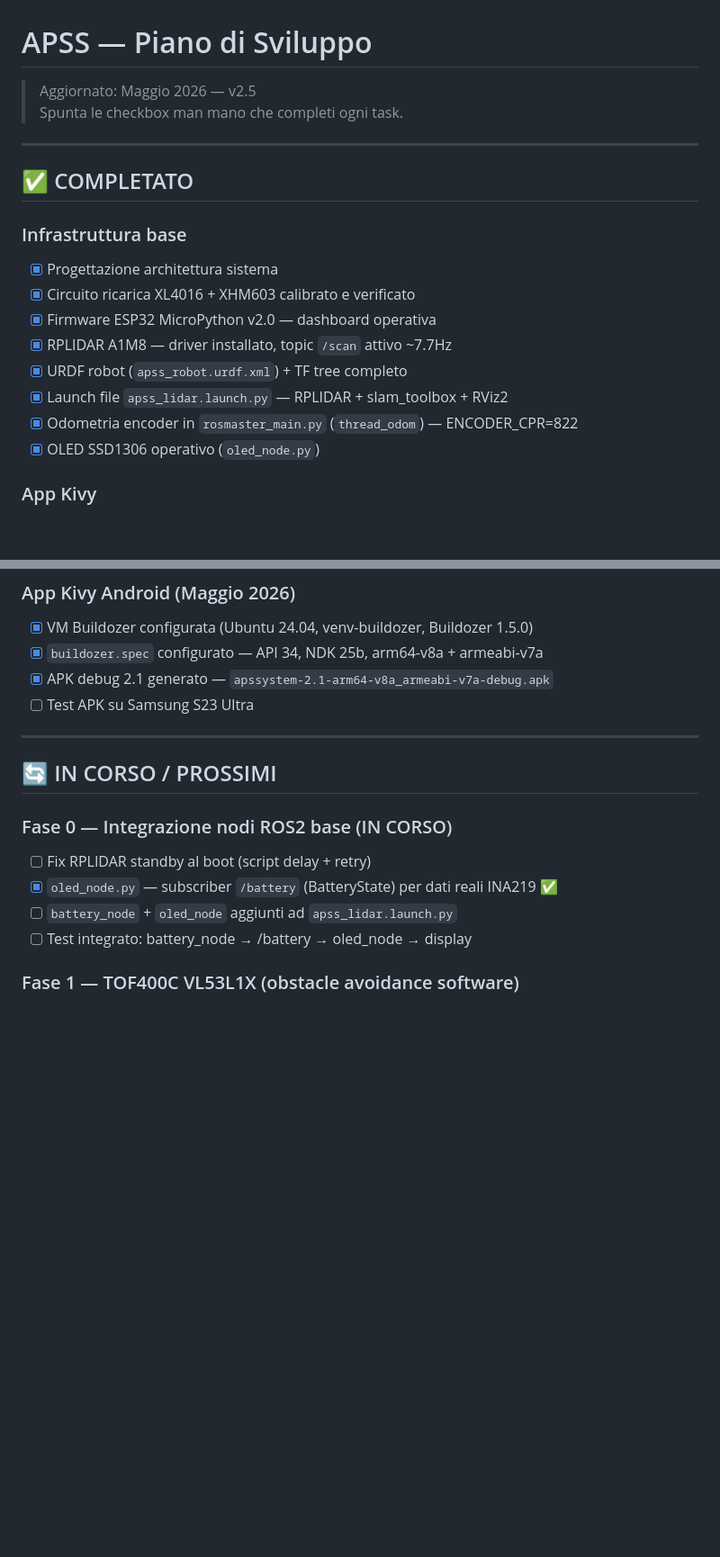
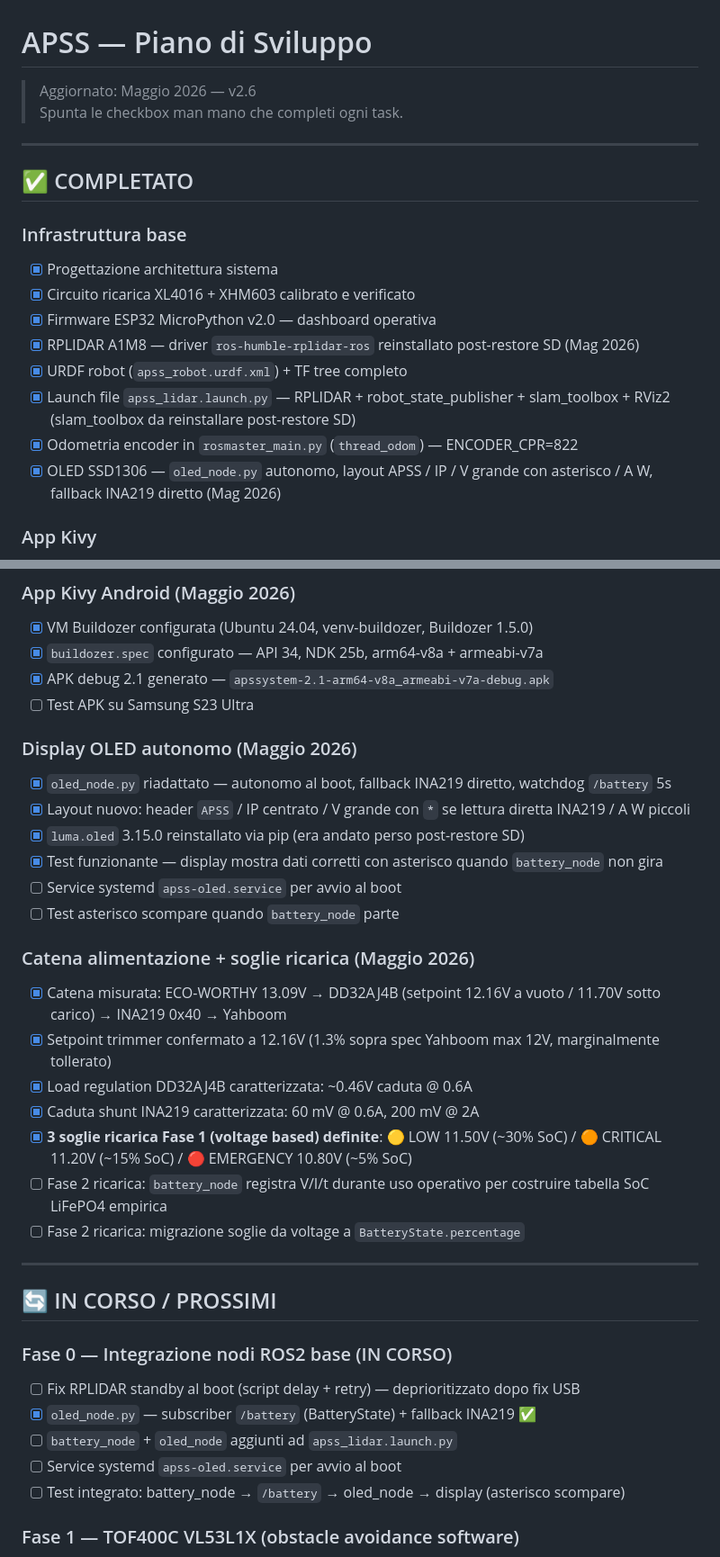
Before and after one commit to GPwebdesign/APSS, a Markdown page: docs/plan.md, 2 parts joined by grey strips. Shown at 90% size. Rendered like a GitHub page; blank space fills up the shorter version.

Commit message:
docs(plan): v2.6 — OLED autonomo, catena alimentazione, 3 soglie ricarica, RPLIDAR in reso

```diff
--- a/docs/plan.md
+++ b/docs/plan.md
@@ -1,6 +1,6 @@
 # APSS — Piano di Sviluppo
 
-> Aggiornato: Maggio 2026 — v2.5
+> Aggiornato: Maggio 2026 — v2.6
 > Spunta le checkbox man mano che completi ogni task.
 
 ---
@@ -11,11 +11,11 @@
 - [x] Progettazione architettura sistema
 - [x] Circuito ricarica XL4016 + XHM603 calibrato e verificato
 - [x] Firmware ESP32 MicroPython v2.0 — dashboard operativa
-- [x] RPLIDAR A1M8 — driver installato, topic `/scan` attivo ~7.7Hz
+- [x] RPLIDAR A1M8 — driver `ros-humble-rplidar-ros` reinstallato post-restore SD (Mag 2026)
 - [x] URDF robot (`apss_robot.urdf.xml`) + TF tree completo
-- [x] Launch file `apss_lidar.launch.py` — RPLIDAR + slam_toolbox + RViz2
+- [x] Launch file `apss_lidar.launch.py` — RPLIDAR + robot_state_publisher + slam_toolbox + RViz2 (slam_toolbox da reinstallare post-restore SD)
 - [x] Odometria encoder in `rosmaster_main.py` (`thread_odom`) — ENCODER_CPR=822
-- [x] OLED SSD1306 operativo (`oled_node.py`)
+- [x] OLED SSD1306 — `oled_node.py` autonomo, layout APSS / IP / V grande con asterisco / A W, fallback INA219 diretto (Mag 2026)
 
 ### App Kivy
 - [x] Controllo motori Mecanum custom (formula verificata fisicamente)
@@ -94,15 +94,33 @@
 - [x] APK debug 2.1 generato — `apssystem-2.1-arm64-v8a_armeabi-v7a-debug.apk`
 - [ ] Test APK su Samsung S23 Ultra
 
+### Display OLED autonomo (Maggio 2026)
+- [x] `oled_node.py` riadattato — autonomo al boot, fallback INA219 diretto, watchdog `/battery` 5s
+- [x] Layout nuovo: header `APSS` / IP centrato / V grande con `*` se lettura diretta INA219 / A W piccoli
+- [x] `luma.oled` 3.15.0 reinstallato via pip (era andato perso post-restore SD)
+- [x] Test funzionante — display mostra dati corretti con asterisco quando `battery_node` non gira
+- [ ] Service systemd `apss-oled.service` per avvio al boot
+- [ ] Test asterisco scompare quando `battery_node` parte
+
+### Catena alimentazione + soglie ricarica (Maggio 2026)
+- [x] Catena misurata: ECO-WORTHY 13.09V → DD32AJ4B (setpoint 12.16V a vuoto / 11.70V sotto carico) → INA219 0x40 → Yahboom
+- [x] Setpoint trimmer confermato a 12.16V (1.3% sopra spec Yahboom max 12V, marginalmente tollerato)
+- [x] Load regulation DD32AJ4B caratterizzata: ~0.46V caduta @ 0.6A
+- [x] Caduta shunt INA219 caratterizzata: 60 mV @ 0.6A, 200 mV @ 2A
+- [x] **3 soglie ricarica Fase 1 (voltage based) definite**: 🟡 LOW 11.50V (~30% SoC) / 🟠 CRITICAL 11.20V (~15% SoC) / 🔴 EMERGENCY 10.80V (~5% SoC)
+- [ ] Fase 2 ricarica: `battery_node` registra V/I/t durante uso operativo per costruire tabella SoC LiFePO4 empirica
+- [ ] Fase 2 ricarica: migrazione soglie da voltage a `BatteryState.percentage`
+
 ---
 
 ## 🔄 IN CORSO / PROSSIMI
 
 ### Fase 0 — Integrazione nodi ROS2 base (IN CORSO)
-- [ ] Fix RPLIDAR standby al boot (script delay + retry)
-- [x] `oled_node.py` — subscriber `/battery` (BatteryState) per dati reali INA219 ✅
+- [ ] Fix RPLIDAR standby al boot (script delay + retry) — deprioritizzato dopo fix USB
+- [x] `oled_node.py` — subscriber `/battery` (BatteryState) + fallback INA219 ✅
 - [ ] `battery_node` + `oled_node` aggiunti ad `apss_lidar.launch.py`
-- [ ] Test integrato: battery_node → /battery → oled_node → display
+- [ ] Service systemd `apss-oled.service` per avvio al boot
+- [ ] Test integrato: battery_node → `/battery` → oled_node → display (asterisco scompare)
 
 ### Fase 1 — TOF400C VL53L1X (obstacle avoidance software)
 - [x] Fix TOF destro CH4 — sensore sostituito, tutti e 3 verificati OK (0x29)
```
Also changed, not shown: other parts of docs/plan.md (+6 -2 lines).
